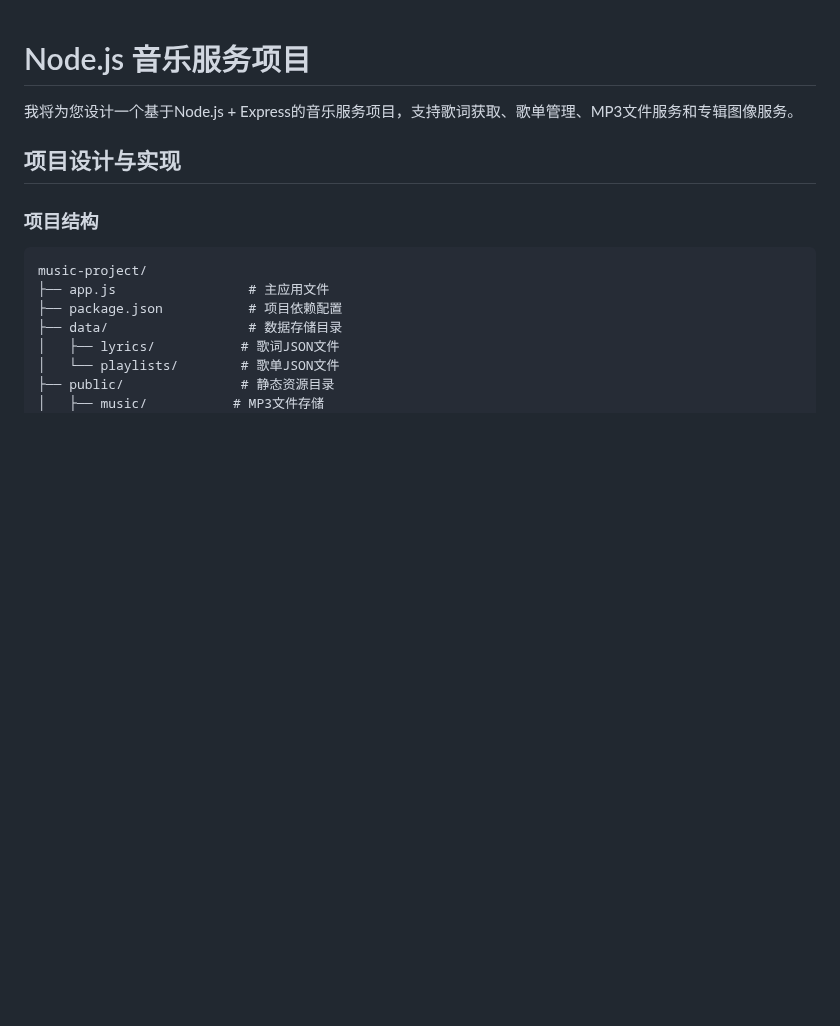
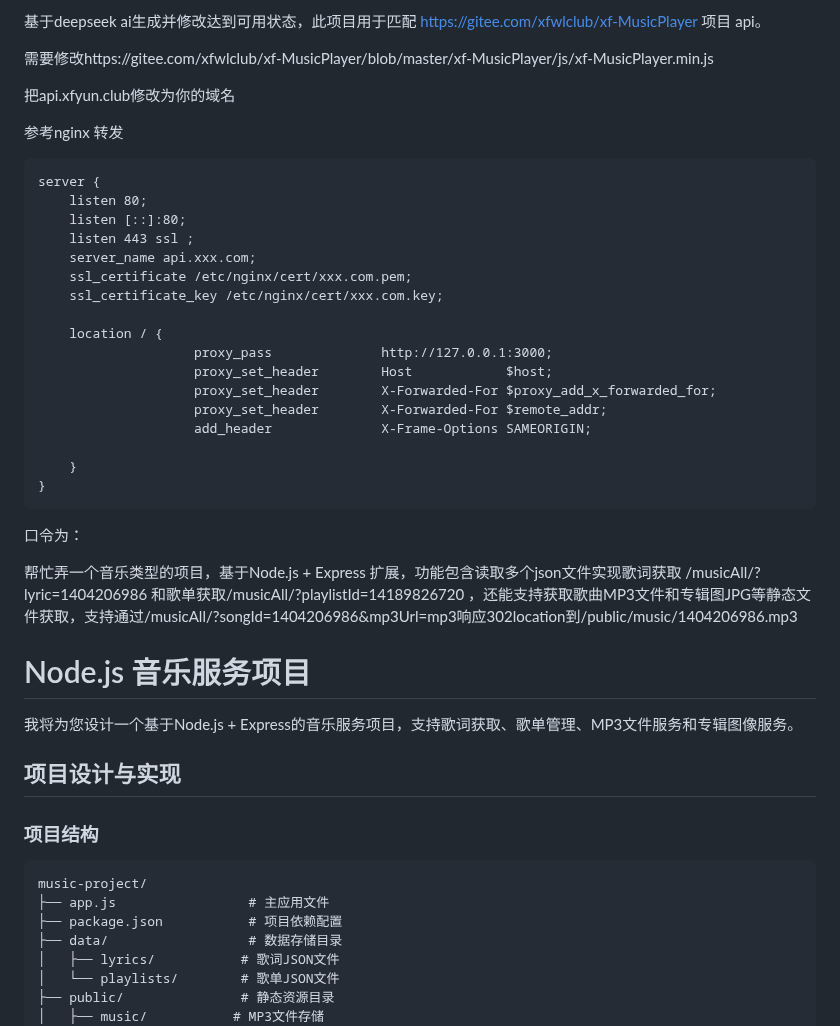
Before and after one commit to haibara-jian/MusicPlayer, a Markdown page: README.md, the part around the change. Rendered like a GitHub page; blank space fills up the shorter version.

````diff
--- a/README.md
+++ b/README.md
@@ -1,3 +1,36 @@
+基于deepseek ai生成并修改达到可用状态，此项目用于匹配 https://gitee.com/xfwlclub/xf-MusicPlayer 项目 api。
+
+需要修改https://gitee.com/xfwlclub/xf-MusicPlayer/blob/master/xf-MusicPlayer/js/xf-MusicPlayer.min.js
+
+把api.xfyun.club修改为你的域名
+
+参考nginx 转发
+```
+server {
+    listen 80;
+    listen [::]:80;
+    listen 443 ssl ;
+    server_name api.xxx.com;
+    ssl_certificate /etc/nginx/cert/xxx.com.pem;
+    ssl_certificate_key /etc/nginx/cert/xxx.com.key;
+
+    location / {
+                    proxy_pass              http://127.0.0.1:3000;
+                    proxy_set_header        Host            $host;
+                    proxy_set_header        X-Forwarded-For $proxy_add_x_forwarded_for;
+                    proxy_set_header        X-Forwarded-For $remote_addr;
+                    add_header              X-Frame-Options SAMEORIGIN;
+
+    }
+}
+```
+
+
+口令为：
+
+帮忙弄一个音乐类型的项目，基于Node.js + Express 扩展，功能包含读取多个json文件实现歌词获取 /musicAll/?lyric=1404206986 和歌单获取/musicAll/?playlistId=14189826720 ，还能支持获取歌曲MP3文件和专辑图JPG等静态文件获取，支持通过/musicAll/?songId=1404206986&mp3Url=mp3响应302location到/public/music/1404206986.mp3
+
+
 # Node.js 音乐服务项目
 
 我将为您设计一个基于Node.js + Express的音乐服务项目，支持歌词获取、歌单管理、MP3文件服务和专辑图像服务。
````
